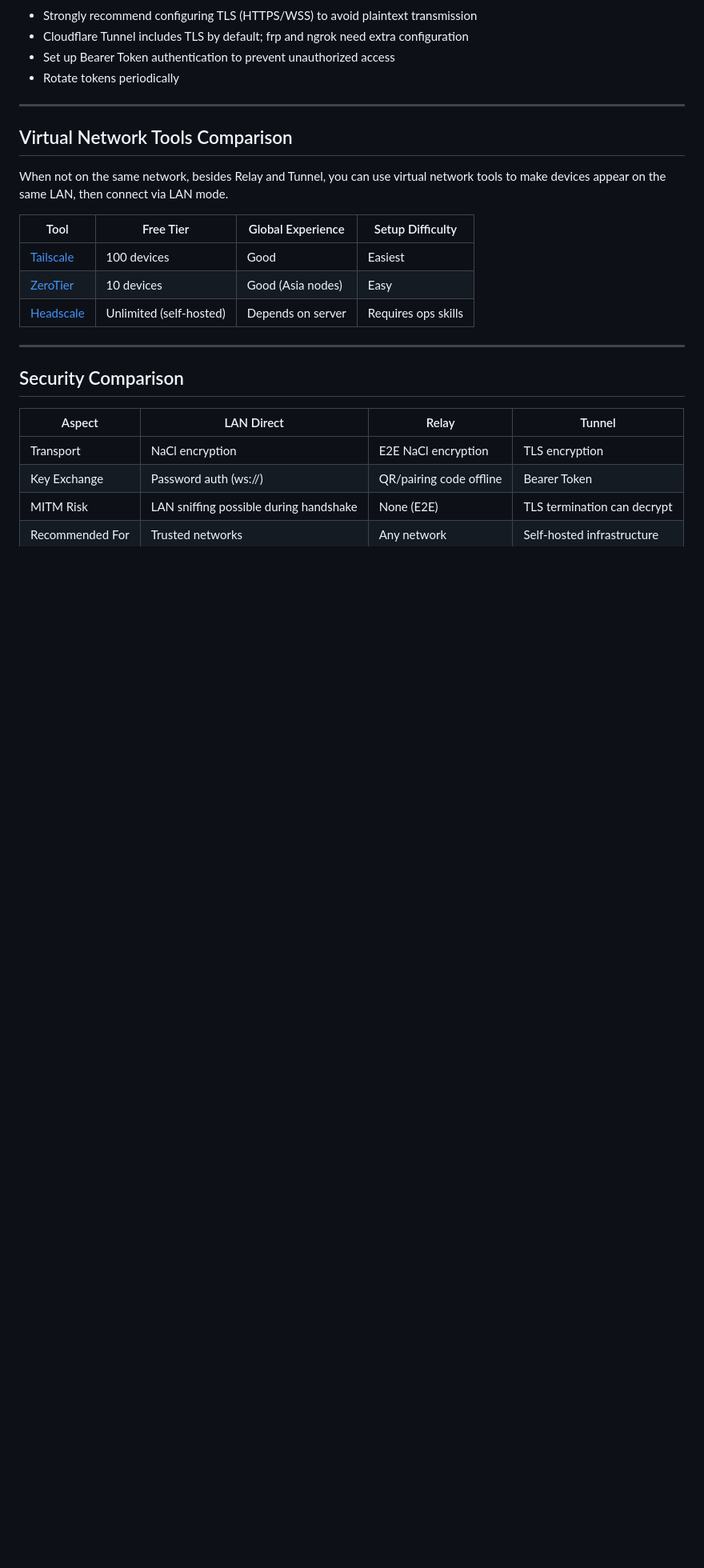
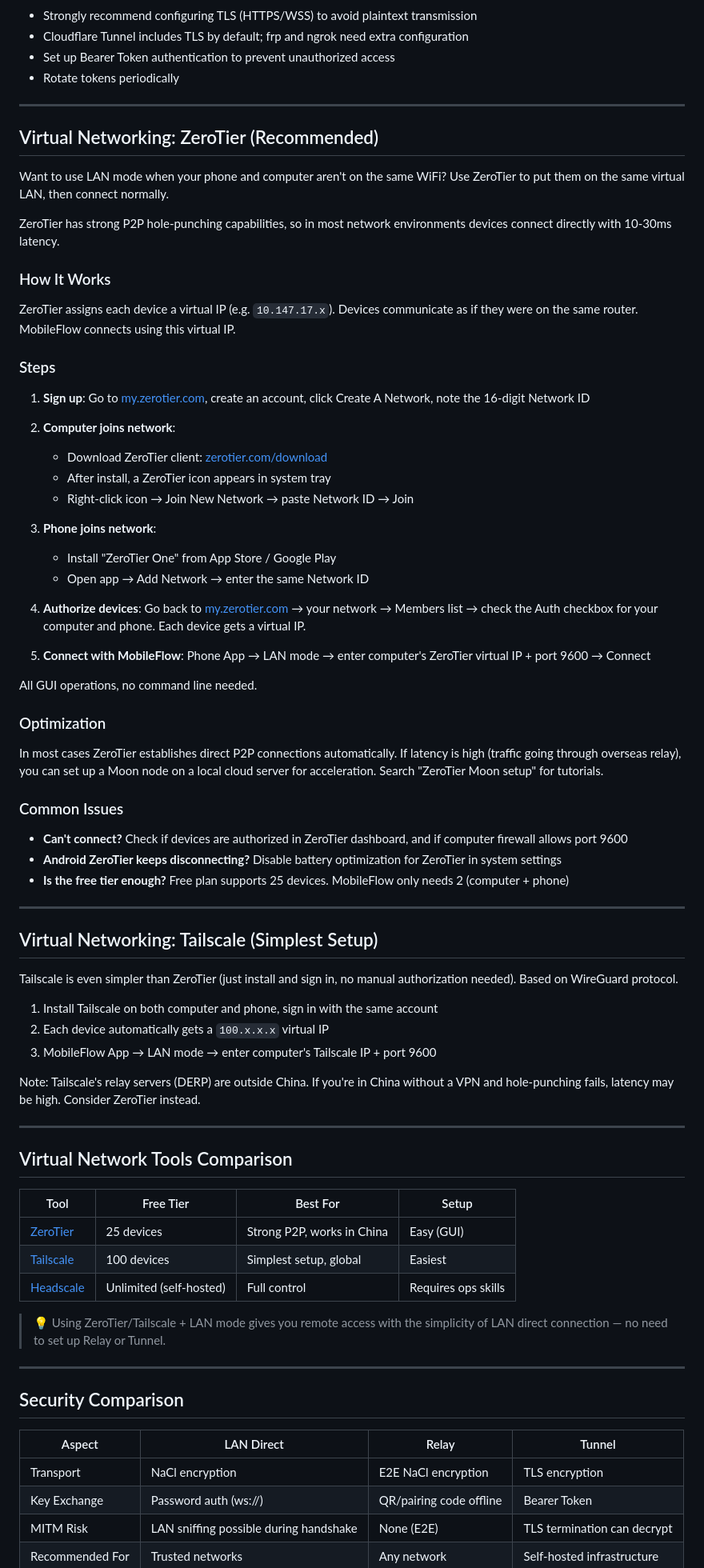
Before and after one commit to cwx2/mobile-flow, a Markdown page: docs/remote-connection-guide.md, the part around the change. Shown at 80% size. Rendered like a GitHub page; blank space fills up the shorter version.

```diff
--- a/docs/remote-connection-guide.md
+++ b/docs/remote-connection-guide.md
@@ -147,15 +147,68 @@ ngrok http 9600
 
 ---
 
+## Virtual Networking: ZeroTier (Recommended)
+
+Want to use LAN mode when your phone and computer aren't on the same WiFi? Use ZeroTier to put them on the same virtual LAN, then connect normally.
+
+ZeroTier has strong P2P hole-punching capabilities, so in most network environments devices connect directly with 10-30ms latency.
+
+### How It Works
+
+ZeroTier assigns each device a virtual IP (e.g. `10.147.17.x`). Devices communicate as if they were on the same router. MobileFlow connects using this virtual IP.
+
+### Steps
+
+1. **Sign up**: Go to [my.zerotier.com](https://my.zerotier.com), create an account, click Create A Network, note the 16-digit Network ID
+
+2. **Computer joins network**:
+   - Download ZeroTier client: [zerotier.com/download](https://www.zerotier.com/download/)
+   - After install, a ZeroTier icon appears in system tray
+   - Right-click icon → Join New Network → paste Network ID → Join
+
+3. **Phone joins network**:
+   - Install "ZeroTier One" from App Store / Google Play
+   - Open app → Add Network → enter the same Network ID
+
+4. **Authorize devices**: Go back to [my.zerotier.com](https://my.zerotier.com) → your network → Members list → check the Auth checkbox for your computer and phone. Each device gets a virtual IP.
+
+5. **Connect with MobileFlow**: Phone App → LAN mode → enter computer's ZeroTier virtual IP + port 9600 → Connect
+
+All GUI operations, no command line needed.
+
+### Optimization
+
+In most cases ZeroTier establishes direct P2P connections automatically. If latency is high (traffic going through overseas relay), you can set up a Moon node on a local cloud server for acceleration. Search "ZeroTier Moon setup" for tutorials.
+
+### Common Issues
+
+- **Can't connect?** Check if devices are authorized in ZeroTier dashboard, and if computer firewall allows port 9600
+- **Android ZeroTier keeps disconnecting?** Disable battery optimization for ZeroTier in system settings
+- **Is the free tier enough?** Free plan supports 25 devices. MobileFlow only needs 2 (computer + phone)
+
+---
+
+## Virtual Networking: Tailscale (Simplest Setup)
+
+Tailscale is even simpler than ZeroTier (just install and sign in, no manual authorization needed). Based on WireGuard protocol.
+
+1. Install Tailscale on both computer and phone, sign in with the same account
+2. Each device automatically gets a `100.x.x.x` virtual IP
+3. MobileFlow App → LAN mode → enter computer's Tailscale IP + port 9600
+
+Note: Tailscale's relay servers (DERP) are outside China. If you're in China without a VPN and hole-punching fails, latency may be high. Consider ZeroTier instead.
+
+---
+
 ## Virtual Network Tools Comparison
 
-When not on the same network, besides Relay and Tunnel, you can use virtual network tools to make devices appear on the same LAN, then connect via LAN mode.
+| Tool | Free Tier | Best For | Setup |
+|------|-----------|----------|-------|
+| [ZeroTier](https://zerotier.com) | 25 devices | Strong P2P, works in China | Easy (GUI) |
+| [Tailscale](https://tailscale.com) | 100 devices | Simplest setup, global | Easiest |
+| [Headscale](https://github.com/juanfont/headscale) | Unlimited (self-hosted) | Full control | Requires ops skills |
 
-| Tool | Free Tier | Global Experience | Setup Difficulty |
-|------|-----------|-------------------|-----------------|
-| [Tailscale](https://tailscale.com) | 100 devices | Good | Easiest |
-| [ZeroTier](https://zerotier.com) | 10 devices | Good (Asia nodes) | Easy |
-| [Headscale](https://github.com/juanfont/headscale) | Unlimited (self-hosted) | Depends on server | Requires ops skills |
+> 💡 Using ZeroTier/Tailscale + LAN mode gives you remote access with the simplicity of LAN direct connection — no need to set up Relay or Tunnel.
 
 ---
 
```
Also changed, not shown: docs/remote-connection-guide.zh-CN.md (+56 -5 lines).
